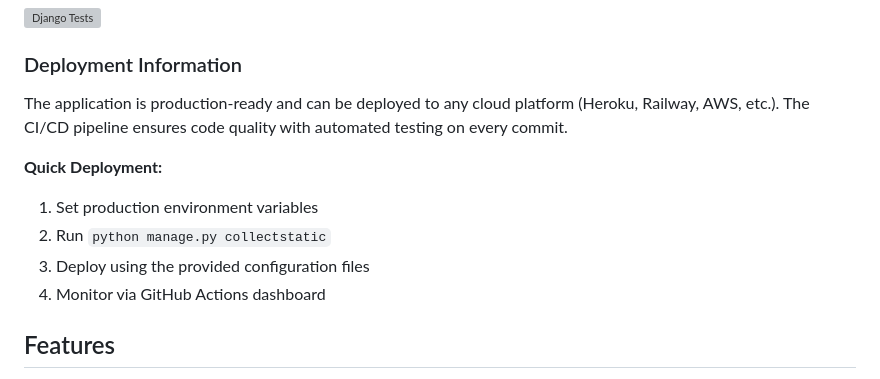
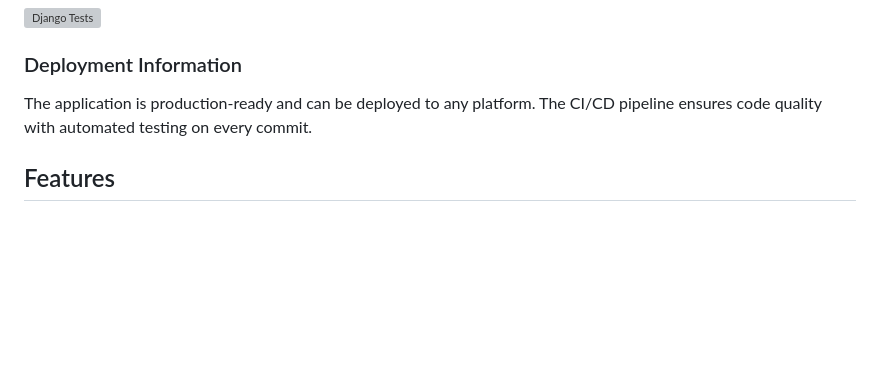
Before and after one commit to Mooor-204/eduConnect-django, a Markdown page: README.md, the part around the change. Drawn GitHub-style; blank space fills up the shorter version; grey boxes are pictures that could not be loaded.

```diff
--- a/README.md
+++ b/README.md
@@ -11,13 +11,8 @@ EduConnect is a comprehensive system that allows students to discover and apply
 [![Django Tests](https://github.com/Mooor-204/eduConnect-django/actions/workflows/django-tests.yml/badge.svg)](https://github.com/Mooor-204/eduConnect-django/actions/workflows/django-tests.yml)
 
 ### Deployment Information
-The application is production-ready and can be deployed to any cloud platform (Heroku, Railway, AWS, etc.). The CI/CD pipeline ensures code quality with automated testing on every commit.
+The application is production-ready and can be deployed to any platform. The CI/CD pipeline ensures code quality with automated testing on every commit.
 
-**Quick Deployment:**
-1. Set production environment variables
-2. Run `python manage.py collectstatic`
-3. Deploy using the provided configuration files
-4. Monitor via GitHub Actions dashboard
 
 ## Features
 - **3 Calculators** - Check your score for each education system
```
